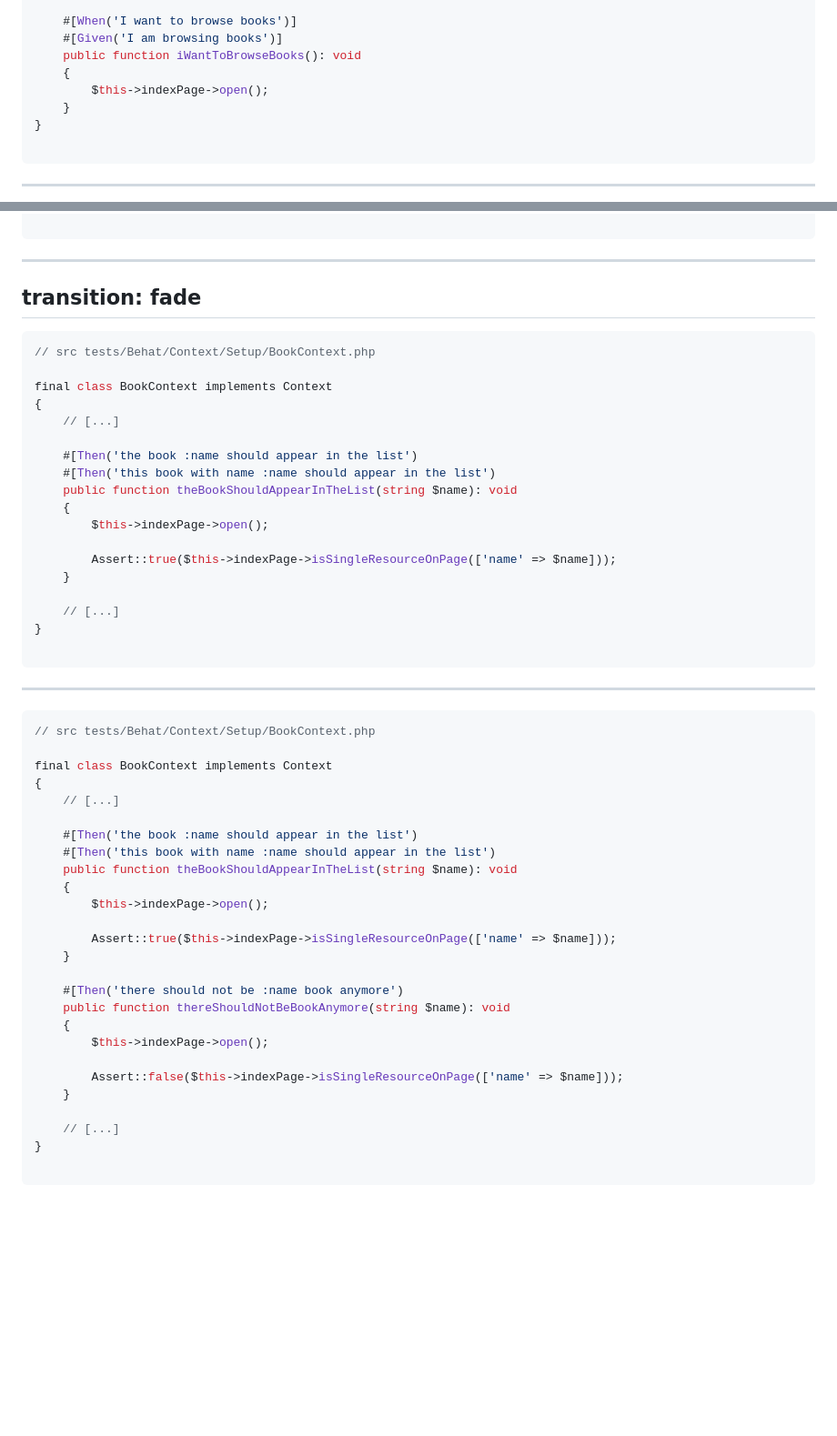
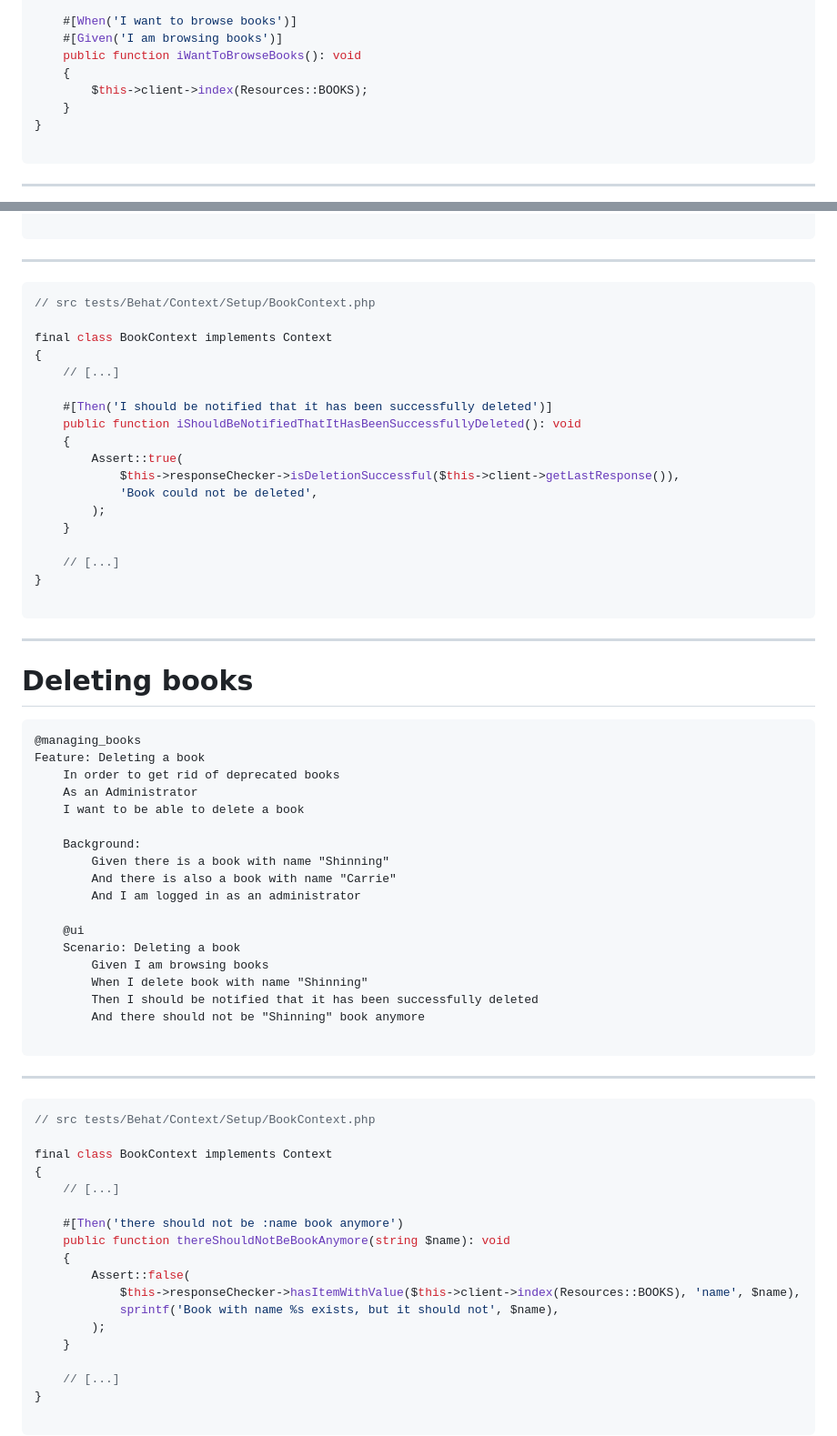
Before and after one commit to loic425/api-with-behat-formation, a Markdown page: pages/07_deleting_books.md, 2 parts joined by grey strips. Shown: that part at 91% size. Drawn GitHub-style; blank space fills up the shorter version.

Commit message:
Deleting books

````diff
--- a/pages/07_deleting_books.md
+++ b/pages/07_deleting_books.md
@@ -34,7 +34,7 @@ final class BookContext implements Context
     #[Given('I am browsing books')]
     public function iWantToBrowseBooks(): void
     {
-        $this->indexPage->open();
+        $this->client->index(Resources::BOOKS);
     }
 }
 
@@ -139,23 +111,21 @@ Feature: Deleting a book
 ```
 
 ---
-transition: fade
----
 
-```php {7-14}
+```php {all||7|8|10-13}
 // src tests/Behat/Context/Setup/BookContext.php
 
 final class BookContext implements Context
 {
     // [...]
 
-    #[Then('the book :name should appear in the list')
-    #[Then('this book with name :name should appear in the list')
-    public function theBookShouldAppearInTheList(string $name): void
+    #[Then('I should be notified that it has been successfully deleted')]
+    public function iShouldBeNotifiedThatItHasBeenSuccessfullyDeleted(): void
     {
-        $this->indexPage->open();
-
-        Assert::true($this->indexPage->isSingleResourceOnPage(['name' => $name]));
+        Assert::true(
+            $this->responseChecker->isDeletionSuccessful($this->client->getLastResponse()),
+            'Book could not be deleted',
+        );
     }
 
     // [...]
@@ -165,28 +135,45 @@ final class BookContext implements Context
 
 ---
 
-```php {16-22|16|17|19|21}
+# Deleting books
+
+```gherkin {16|17}
+@managing_books
+Feature: Deleting a book
+    In order to get rid of deprecated books
+    As an Administrator
+    I want to be able to delete a book
+
+    Background:
+        Given there is a book with name "Shinning"
+        And there is also a book with name "Carrie"
+        And I am logged in as an administrator
+
+    @ui
+    Scenario: Deleting a book
+        Given I am browsing books
+        When I delete book with name "Shinning"
+        Then I should be notified that it has been successfully deleted
+        And there should not be "Shinning" book anymore
+
+```
+
+---
+
+```php {all|7|8|10-13}
 // src tests/Behat/Context/Setup/BookContext.php
 
 final class BookContext implements Context
 {
     // [...]
 
-    #[Then('the book :name should appear in the list')
-    #[Then('this book with name :name should appear in the list')
-    public function theBookShouldAppearInTheList(string $name): void
-    {
-        $this->indexPage->open();
-
-        Assert::true($this->indexPage->isSingleResourceOnPage(['name' => $name]));
-    }
-
     #[Then('there should not be :name book anymore')
     public function thereShouldNotBeBookAnymore(string $name): void
     {
-        $this->indexPage->open();
-
-        Assert::false($this->indexPage->isSingleResourceOnPage(['name' => $name]));
+        Assert::false(
+            $this->responseChecker->hasItemWithValue($this->client->index(Resources::BOOKS), 'name', $name),
+            sprintf('Book with name %s exists, but it should not', $name),
+        );
     }
 
     // [...]
````
Also changed, not shown: other parts of pages/07_deleting_books.md (+3 -31 lines).
